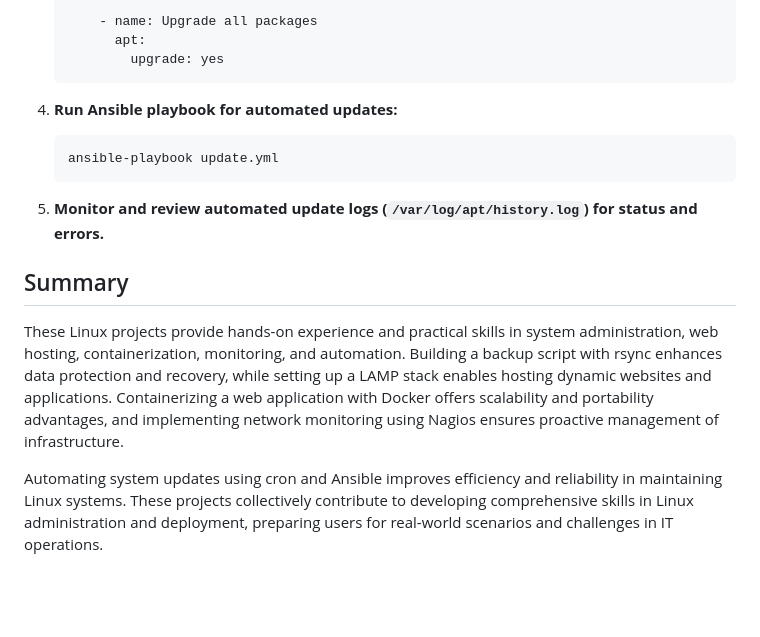
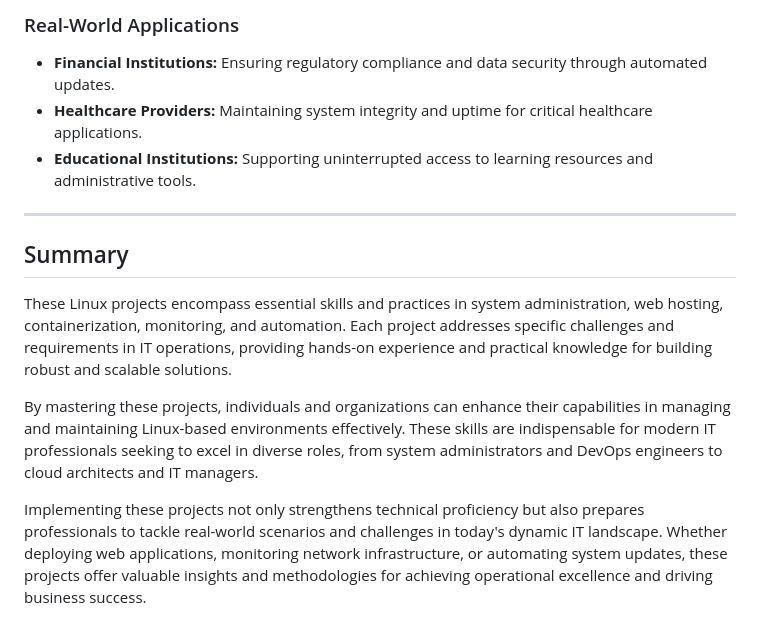
Before and after one commit to MojithaR/Linux-Verse, a Markdown page: 18 Linux Projects.md, the part around one of its changes. GitHub-like rendering; blank space fills up the shorter version.

````diff
--- a/18 Linux Projects.md
+++ b/18 Linux Projects.md
@@ -182,18 +134,16 @@ Automate Linux system updates using cron for scheduling and Ansible for configur
 
-       - name: Upgrade all packages
-         apt:
-           upgrade: yes
-   ```
+### Real-World Applications
 
-4. **Run Ansible playbook for automated updates:**
-   ```bash
-   ansible-playbook update.yml
-   ```
+- **Financial Institutions:** Ensuring regulatory compliance and data security through automated updates.
+- **Healthcare Providers:** Maintaining system integrity and uptime for critical healthcare applications.
+- **Educational Institutions:** Supporting uninterrupted access to learning resources and administrative tools.
 
-5. **Monitor and review automated update logs (`/var/log/apt/history.log`) for status and errors.**
+---
 
 ## Summary
 
-These Linux projects provide hands-on experience and practical skills in system administration, web hosting, containerization, monitoring, and automation. Building a backup script with rsync enhances data protection and recovery, while setting up a LAMP stack enables hosting dynamic websites and applications. Containerizing a web application with Docker offers scalability and portability advantages, and implementing network monitoring using Nagios ensures proactive management of infrastructure.
+These Linux projects encompass essential skills and practices in system administration, web hosting, containerization, monitoring, and automation. Each project addresses specific challenges and requirements in IT operations, providing hands-on experience and practical knowledge for building robust and scalable solutions.
 
-Automating system updates using cron and Ansible improves efficiency and reliability in maintaining Linux systems. These projects collectively contribute to developing comprehensive skills in Linux administration and deployment, preparing users for real-world scenarios and challenges in IT operations.
+By mastering these projects, individuals and organizations can enhance their capabilities in managing and maintaining Linux-based environments effectively. These skills are indispensable for modern IT professionals seeking to excel in diverse roles, from system administrators and DevOps engineers to cloud architects and IT managers.
+
+Implementing these projects not only strengthens technical proficiency but also prepares professionals to tackle real-world scenarios and challenges in today's dynamic IT landscape. Whether deploying web applications, monitoring network infrastructure, or automating system updates, these projects offer valuable insights and methodologies for achieving operational excellence and driving business success.
````
Also changed, not shown: other parts of 18 Linux Projects.md (+78 -126 lines).
